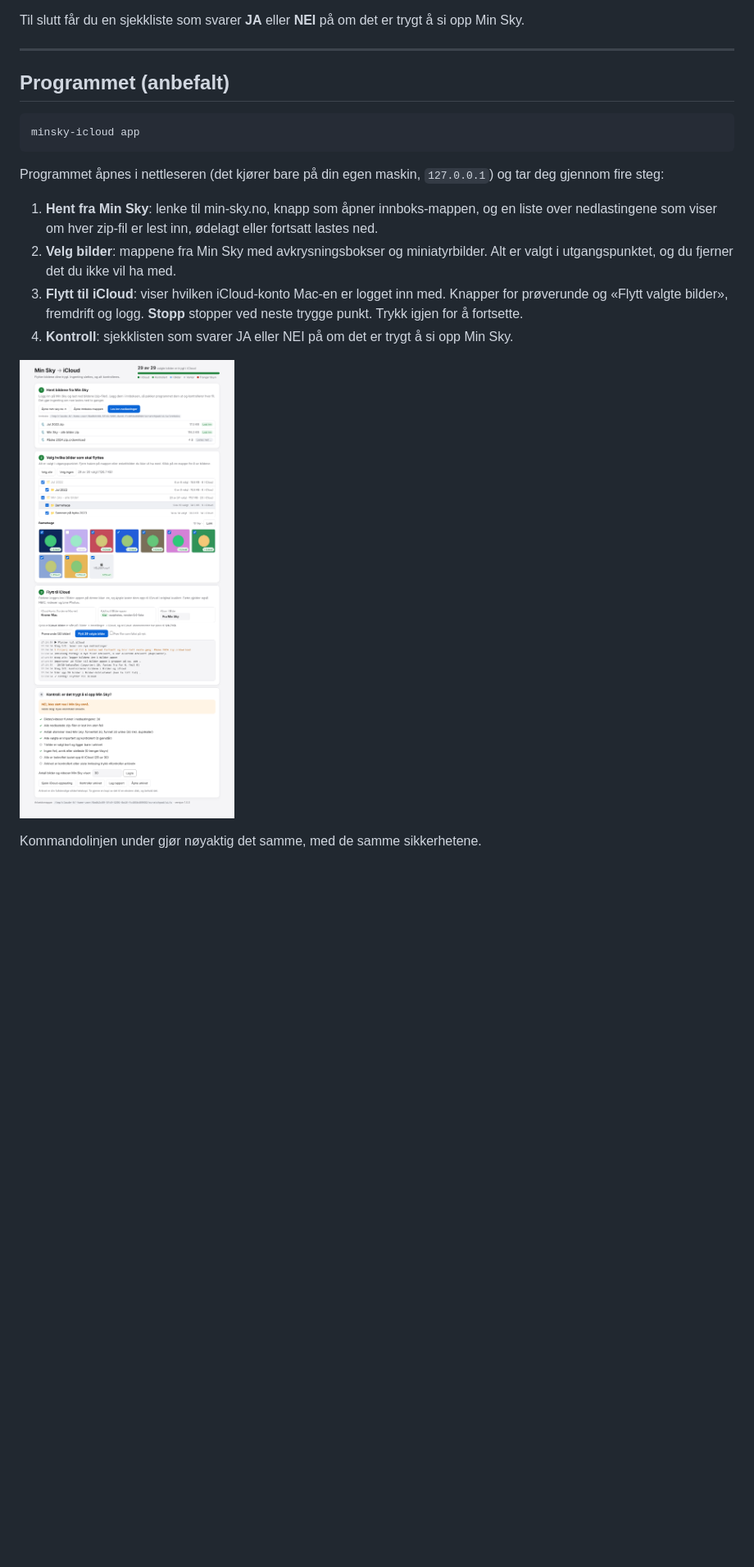
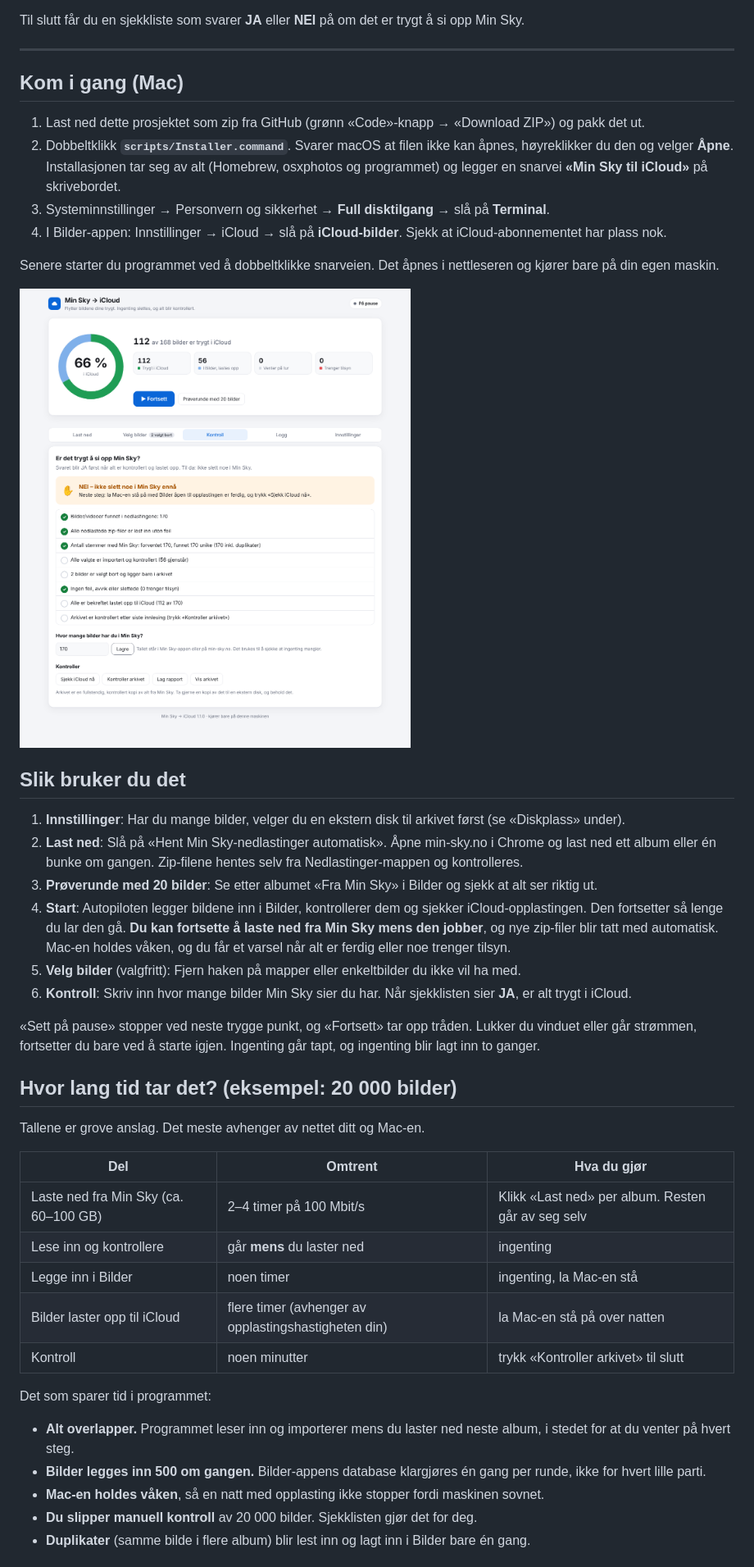
Before and after one commit to MimirVision/MinSky-iCloud, a Markdown page: README.md, the part around one of its changes. Shown at 82% size. Drawn GitHub-style; pictures changed too: docs/app.png; blank space fills up the shorter version.

````diff
--- a/README.md
+++ b/README.md
@@ -35,22 +35,51 @@ Til slutt får du en sjekkliste som svarer **JA** eller **NEI** på om det er tr
 
 ---
 
-## Programmet (anbefalt)
+## Kom i gang (Mac)
 
-```bash
-minsky-icloud app
-```
+1. Last ned dette prosjektet som zip fra GitHub (grønn «Code»-knapp → «Download ZIP») og pakk det ut.
+2. Dobbeltklikk **`scripts/Installer.command`**. Svarer macOS at filen ikke kan åpnes, høyreklikker du den og velger
+   **Åpne**. Installasjonen tar seg av alt (Homebrew, osxphotos og programmet) og legger en snarvei
+   **«Min Sky til iCloud»** på skrivebordet.
+3. Systeminnstillinger → Personvern og sikkerhet → **Full disktilgang** → slå på **Terminal**.
+4. I Bilder-appen: Innstillinger → iCloud → slå på **iCloud-bilder**. Sjekk at iCloud-abonnementet har plass nok.
 
-Programmet åpnes i nettleseren (det kjører bare på din egen maskin, `127.0.0.1`) og tar deg gjennom fire steg:
-
-1. **Hent fra Min Sky**: lenke til min-sky.no, knapp som åpner innboks-mappen, og en liste over nedlastingene
-   som viser om hver zip-fil er lest inn, ødelagt eller fortsatt lastes ned.
-2. **Velg bilder**: mappene fra Min Sky med avkrysningsbokser og miniatyrbilder. Alt er valgt i utgangspunktet,
-   og du fjerner det du ikke vil ha med.
-3. **Flytt til iCloud**: viser hvilken iCloud-konto Mac-en er logget inn med. Knapper for prøverunde og
-   «Flytt valgte bilder», fremdrift og logg. **Stopp** stopper ved neste trygge punkt. Trykk igjen for å fortsette.
-4. **Kontroll**: sjekklisten som svarer JA eller NEI på om det er trygt å si opp Min Sky.
+Senere starter du programmet ved å dobbeltklikke snarveien. Det åpnes i nettleseren og kjører bare på din egen maskin.
 
 ![Skjermbilde](docs/app.png)
 
-Kommandolinjen under gjør nøyaktig det samme, med de samme sikkerhetene.
+## Slik bruker du det
+
+1. **Innstillinger**: Har du mange bilder, velger du en ekstern disk til arkivet først (se «Diskplass» under).
+2. **Last ned**: Slå på «Hent Min Sky-nedlastinger automatisk». Åpne min-sky.no i Chrome og last ned ett album
+   eller én bunke om gangen. Zip-filene hentes selv fra Nedlastinger-mappen og kontrolleres.
+3. **Prøverunde med 20 bilder**: Se etter albumet «Fra Min Sky» i Bilder og sjekk at alt ser riktig ut.
+4. **Start**: Autopiloten legger bildene inn i Bilder, kontrollerer dem og sjekker iCloud-opplastingen. Den fortsetter
+   så lenge du lar den gå. **Du kan fortsette å laste ned fra Min Sky mens den jobber**, og nye zip-filer blir
+   tatt med automatisk. Mac-en holdes våken, og du får et varsel når alt er ferdig eller noe trenger tilsyn.
+5. **Velg bilder** (valgfritt): Fjern haken på mapper eller enkeltbilder du ikke vil ha med.
+6. **Kontroll**: Skriv inn hvor mange bilder Min Sky sier du har. Når sjekklisten sier **JA**, er alt trygt i iCloud.
+
+«Sett på pause» stopper ved neste trygge punkt, og «Fortsett» tar opp tråden. Lukker du vinduet eller går strømmen,
+fortsetter du bare ved å starte igjen. Ingenting går tapt, og ingenting blir lagt inn to ganger.
+
+## Hvor lang tid tar det? (eksempel: 20 000 bilder)
+
+Tallene er grove anslag. Det meste avhenger av nettet ditt og Mac-en.
+
+| Del | Omtrent | Hva du gjør |
+|---|---|---|
+| Laste ned fra Min Sky (ca. 60–100 GB) | 2–4 timer på 100 Mbit/s | Klikk «Last ned» per album. Resten går av seg selv |
+| Lese inn og kontrollere | går **mens** du laster ned | ingenting |
+| Legge inn i Bilder | noen timer | ingenting, la Mac-en stå |
+| Bilder laster opp til iCloud | flere timer (avhenger av opplastingshastigheten din) | la Mac-en stå på over natten |
+| Kontroll | noen minutter | trykk «Kontroller arkivet» til slutt |
+
+Det som sparer tid i programmet:
+* **Alt overlapper.** Programmet leser inn og importerer mens du laster ned neste album, i stedet for at du venter
+  på hvert steg.
+* **Bilder legges inn 500 om gangen.** Bilder-appens database klargjøres én gang per runde, ikke for hvert lille parti.
+* **Mac-en holdes våken**, så en natt med opplasting ikke stopper fordi maskinen sovnet.
+* **Du slipper manuell kontroll** av 20 000 bilder. Sjekklisten gjør det for deg.
+* **Duplikater** (samme bilde i flere album) blir lest inn og lagt inn i Bilder bare én gang.
+
````
Also changed, not shown: other parts of README.md (+15 -141 lines), 14 other files.
